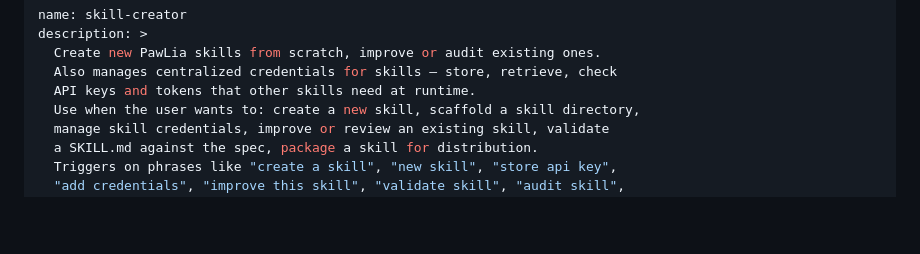
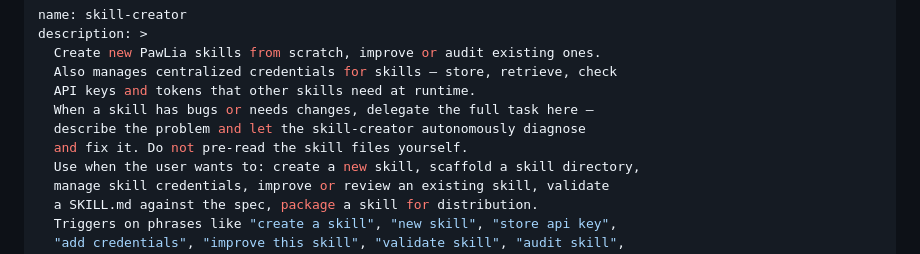
Before and after one commit to cutec-chris/PawLia, a Markdown page: skills/skill-creator/SKILL.md, the part around the change. Rendered like a GitHub page; blank space fills up the shorter version.

Commit message:
nudge pawlia to delegate full tasks to skill-creator
- skill-creator description now says to delegate bugs/changes
  as a full task instead of asking it to show files
- files description extended from 'editing' to 'reading or editing'
  to prevent the read-before-fix pattern

```diff
--- a/skills/skill-creator/SKILL.md
+++ b/skills/skill-creator/SKILL.md
@@ -4,6 +4,9 @@ description: >
   Create new PawLia skills from scratch, improve or audit existing ones.
   Also manages centralized credentials for skills — store, retrieve, check
   API keys and tokens that other skills need at runtime.
+  When a skill has bugs or needs changes, delegate the full task here —
+  describe the problem and let the skill-creator autonomously diagnose
+  and fix it. Do not pre-read the skill files yourself.
   Use when the user wants to: create a new skill, scaffold a skill directory,
   manage skill credentials, improve or review an existing skill, validate
   a SKILL.md against the spec, package a skill for distribution.
```
Also changed, not shown: skills/files/SKILL.md (+1 -1 lines).
